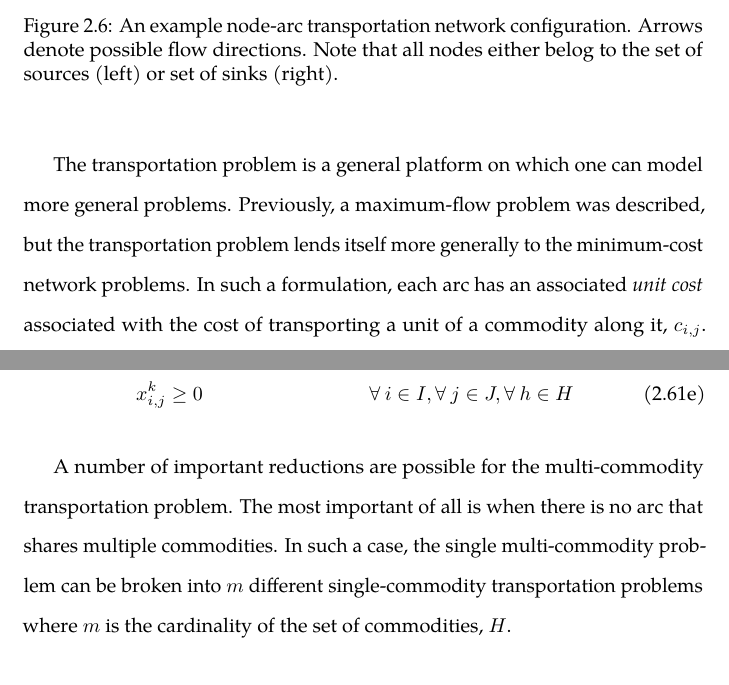
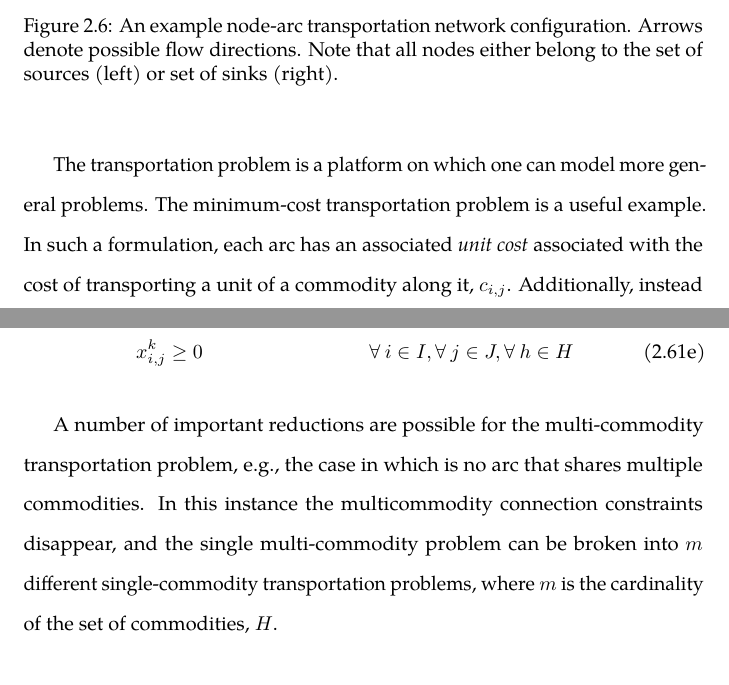
Before and after one commit to gidden/thesis, a LaTeX thesis (prelim/paper/prelim.tex, which reads prelim/paper/chapters/litreview/xportation.tex): two parts of pages 74 and 77 of 154, joined at a grey line, cut so that both start at the same text. Compiled offline with pdfLaTeX.

Commit message:
reviewed the xportation section and spell checked

```diff
--- a/prelim/paper/chapters/litreview/xportation.tex
+++ b/prelim/paper/chapters/litreview/xportation.tex
@@ -97,20 +97,19 @@ the transportation problem to be modeled as a \textit{bipartite} graph.
   \begin{center}
     \includegraphics[width=\linewidth]{./chapters/litreview/node-arcs-bipartite.png}
   \caption{An example node-arc transportation network configuration. Arrows
-    denote possible flow directions. Note that all nodes either belog to the set
-    of sources (left) or set of sinks (right).}
+    denote possible flow directions. Note that all nodes either belong to the
+    set of sources (left) or set of sinks (right).}
   \label{fig:node-arcs-bipartite}
   \end{center}
 \end{figure}
 
-The transportation problem is a general platform on which one can model more
-general problems. Previously, a maximum-flow problem was described, but the
-transportation problem lends itself more generally to the minimum-cost network
-problems. In such a formulation, each arc has an associated \textit{unit cost}
-associated with the cost of transporting a unit of a commodity along it,
-$c_{i,j}$. Additionally, instead of the notion of divergence, supplier and
-consumer nodes have an associated supply, $s_i$, or demand, $d_i$, which provide
-a notion of \textit{node capacity} rather than arc capacity.
+The transportation problem is a platform on which one can model more general
+problems. The minimum-cost transportation problem is a useful example. In such a
+formulation, each arc has an associated \textit{unit cost} associated with the
+cost of transporting a unit of a commodity along it, $c_{i,j}$. Additionally,
+instead of the notion of divergence, supplier and consumer nodes have an
+associated supply, $s_i$, or demand, $d_i$, which provide a notion
+of \textit{node capacity} rather than arc capacity.
 
 Accordingly, the minimum-cost transportation problem can be formulated as a
 linear program in the following manner.
@@ -219,7 +218,8 @@ The formulation of the multi-commodity flow problem is shown in Equation
 %%%
 
 A number of important reductions are possible for the multi-commodity
-transportation problem. The most important of all is when there is no arc that
-shares multiple commodities. In such a case, the single multi-commodity problem
-can be broken into $m$ different single-commodity transportation problems where
-$m$ is the cardinality of the set of commodities, $H$.
+transportation problem, e.g., the case in which is no arc that shares multiple
+commodities. In this instance the multicommodity connection constraints
+disappear, and the single multi-commodity problem can be broken into $m$
+different single-commodity transportation problems, where $m$ is the cardinality
+of the set of commodities, $H$.
```
Also changed, not shown: prelim/paper/chapters/litreview/xportation.tex (4 more changed lines).
